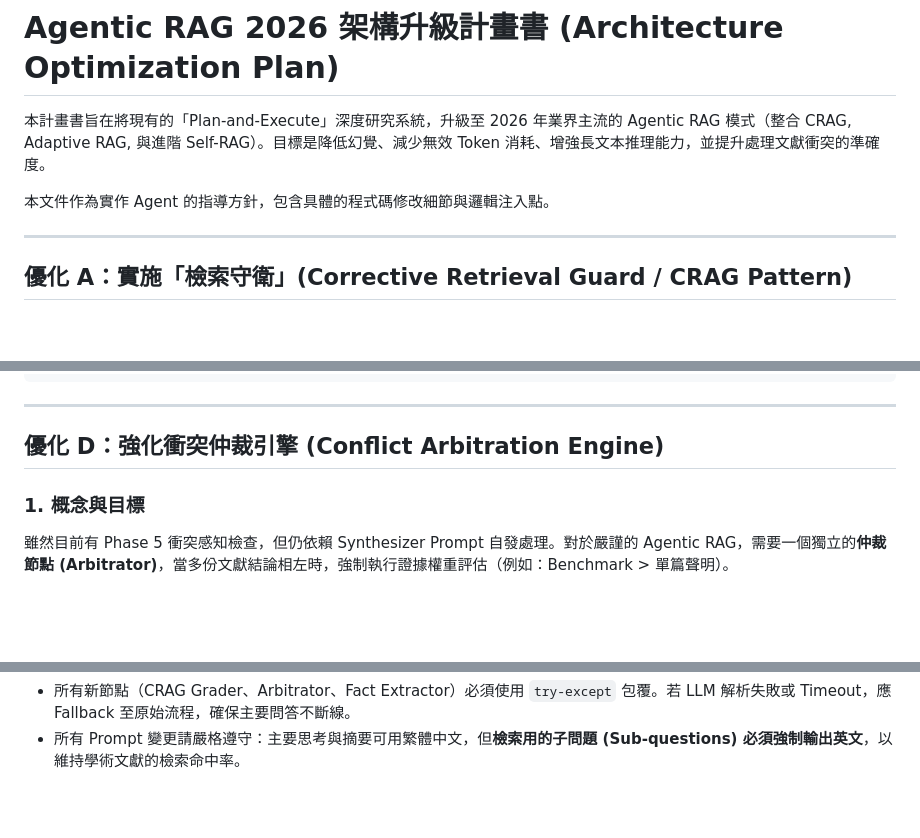
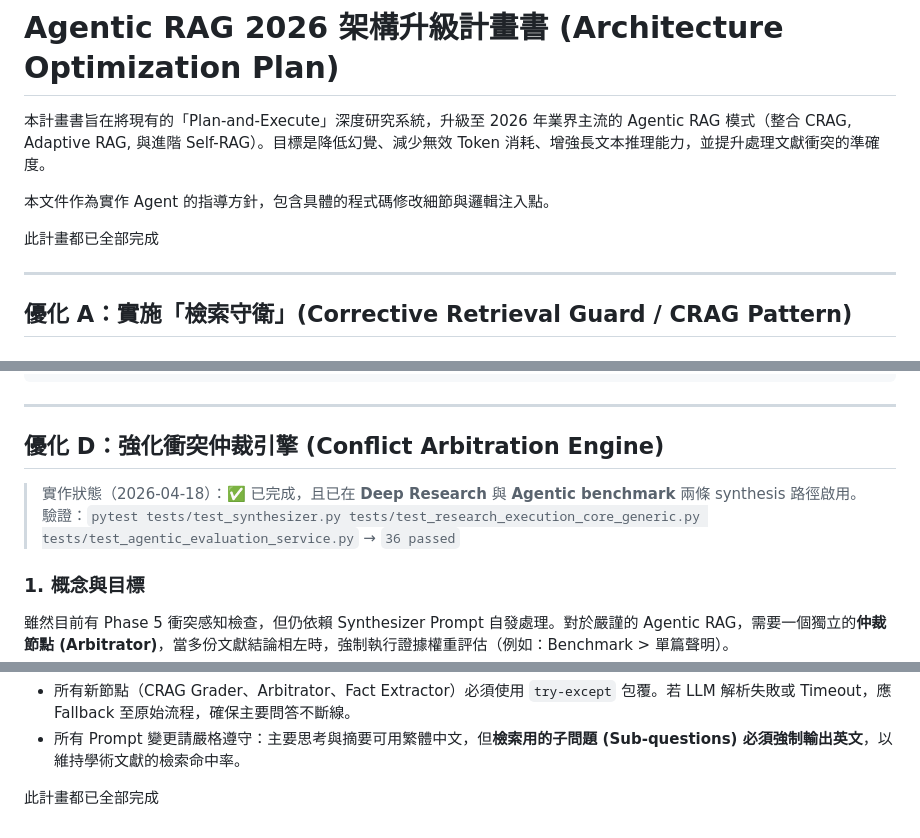
Before and after one commit to DeadMark70/multimodal-rag-translate, a Markdown page: docs/design-docs/agentic-rag-optimizations-2026.md, 3 parts joined by grey strips. Rendered like a GitHub page; blank space fills up the shorter version.

```diff
--- a/docs/design-docs/agentic-rag-optimizations-2026.md
+++ b/docs/design-docs/agentic-rag-optimizations-2026.md
@@ -3,6 +3,8 @@
 本計畫書旨在將現有的「Plan-and-Execute」深度研究系統，升級至 2026 年業界主流的 Agentic RAG 模式（整合 CRAG, Adaptive RAG, 與進階 Self-RAG）。目標是降低幻覺、減少無效 Token 消耗、增強長文本推理能力，並提升處理文獻衝突的準確度。
 
 本文件作為實作 Agent 的指導方針，包含具體的程式碼修改細節與邏輯注入點。
+
+此計畫都已全部完成
 
 ---
 
@@ -151,6 +153,9 @@ _FOLLOWUP_PROMPT = """你正在協助研究以下問題：
 
 ## 優化 D：強化衝突仲裁引擎 (Conflict Arbitration Engine)
 
+> 實作狀態（2026-04-18）：✅ 已完成，且已在 **Deep Research** 與 **Agentic benchmark** 兩條 synthesis 路徑啟用。
+> 驗證：`pytest tests/test_synthesizer.py tests/test_research_execution_core_generic.py tests/test_agentic_evaluation_service.py` → `36 passed`
+
 ### 1. 概念與目標
 雖然目前有 Phase 5 衝突感知檢查，但仍依賴 Synthesizer Prompt 自發處理。對於嚴謹的 Agentic RAG，需要一個獨立的**仲裁節點 (Arbitrator)**，當多份文獻結論相左時，強制執行證據權重評估（例如：Benchmark > 單篇聲明）。
 
@@ -224,3 +229,5 @@ async def synthesize_results(...):
 **安全護欄 (Guardrails)**：
 - 所有新節點（CRAG Grader、Arbitrator、Fact Extractor）必須使用 `try-except` 包覆。若 LLM 解析失敗或 Timeout，應 Fallback 至原始流程，確保主要問答不斷線。
 - 所有 Prompt 變更請嚴格遵守：主要思考與摘要可用繁體中文，但**檢索用的子問題 (Sub-questions) 必須強制輸出英文**，以維持學術文獻的檢索命中率。
+
+此計畫都已全部完成
```
Also changed, not shown: docs/design-docs/agentic-rag-future-optimizations-2026.md (added, +81 -0 lines), docs/exec-plans/plain_rag_downgrade.md (added, +75 -0 lines).
